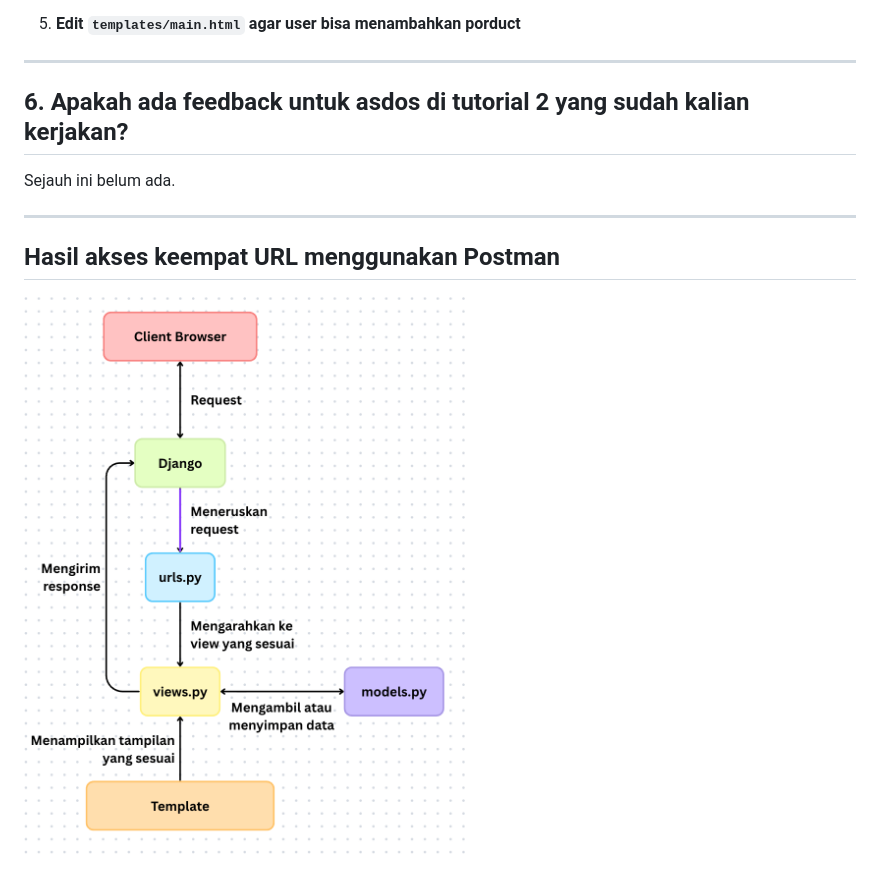
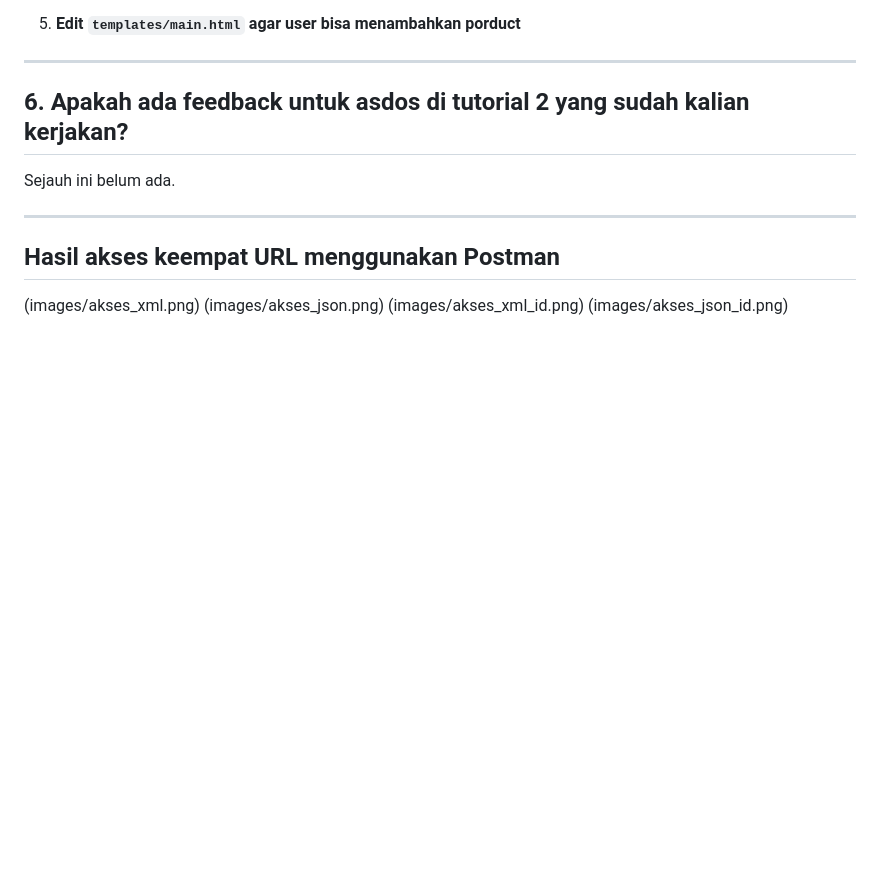
Before and after one commit to Carmella2006/football-shop, a Markdown page: README.md, the part around the change. Rendered like a GitHub page; folded sections open; blank space fills up the shorter version.

```diff
--- a/README.md
+++ b/README.md
@@ -177,4 +177,7 @@ Sejauh ini belum ada.
 ---
 
 ## Hasil akses keempat URL menggunakan Postman
-![Bagan](images/bagan.png)
+(images/akses_xml.png)
+(images/akses_json.png)
+(images/akses_xml_id.png)
+(images/akses_json_id.png)
```
